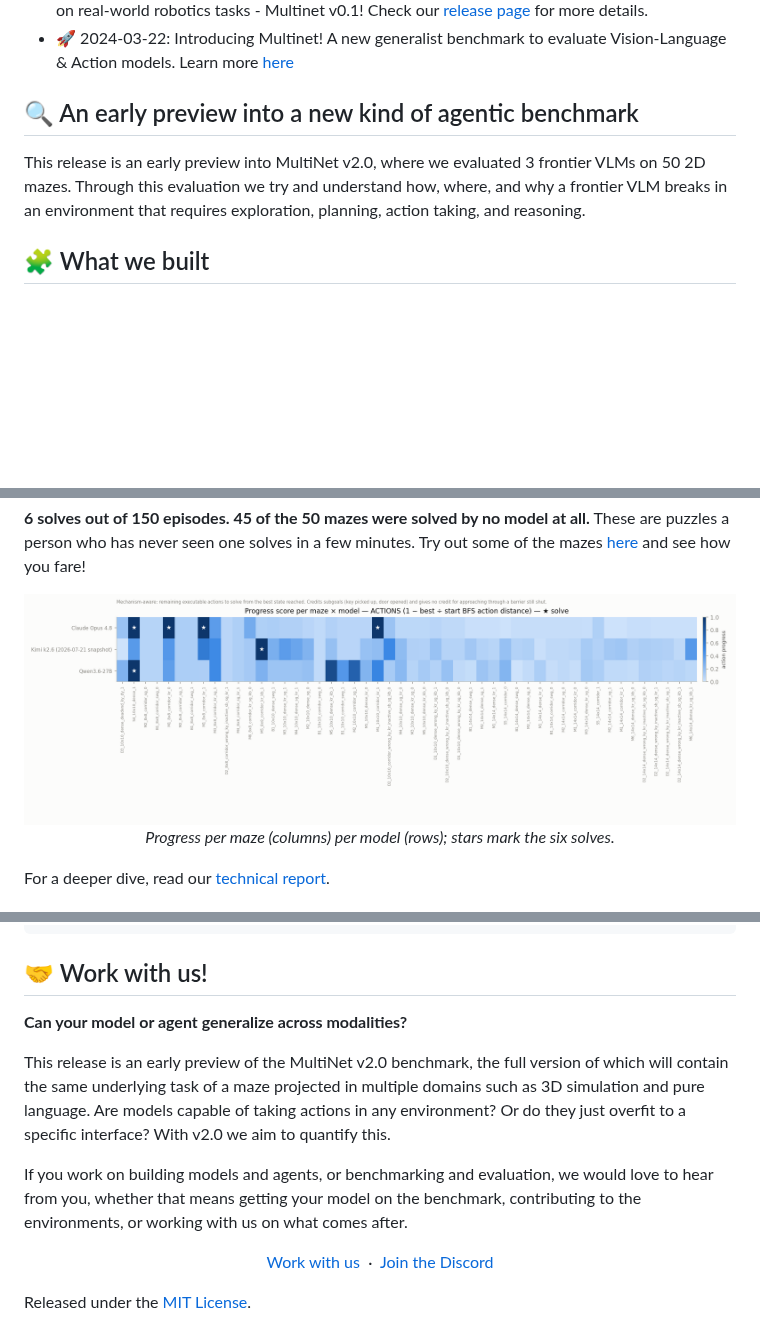
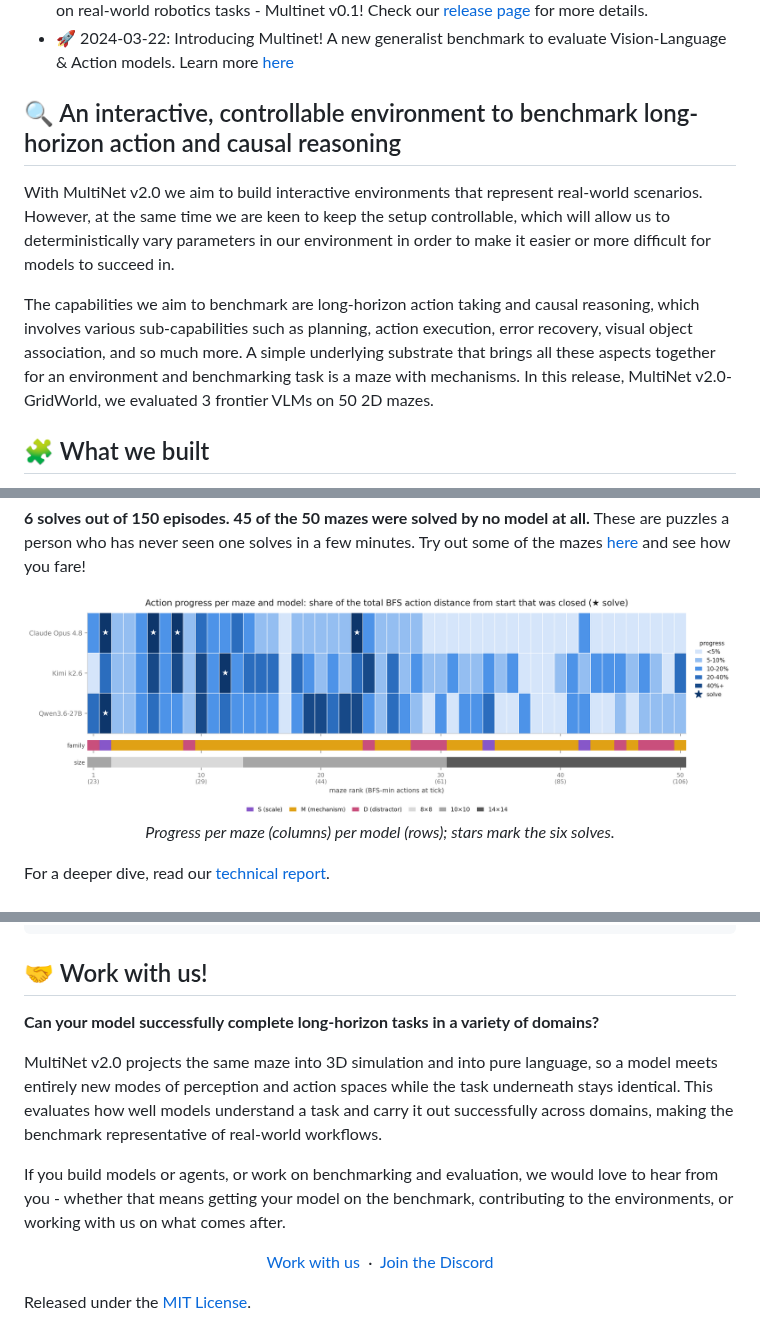
Before and after one commit to ManifoldRG/MultiNet-v2.0, a Markdown page: README.md, 3 parts joined by grey strips. Rendered like a GitHub page; pictures changed too: assets/r1_progress_grid.png; blank space fills up the shorter version.

Commit message:
Changes to README based on unified messaging and positioning

```diff
--- a/README.md
+++ b/README.md
@@ -54,9 +54,11 @@
 - 🎉 2024-11-08: We release the first version of MultiNet where we profiled SoTA VLMs and VLAs on real-world robotics tasks - Multinet v0.1! Check our [release page](https://multinet.ai/static/pages/Multinetv01.html) for more details.
 - 🚀 2024-03-22: Introducing Multinet! A new generalist benchmark to evaluate Vision-Language & Action models. Learn more [here](https://multinet.ai)
 
-## 🔍 An early preview into a new kind of agentic benchmark
+## 🔍 An interactive, controllable environment to benchmark long-horizon action and causal reasoning
 
-This release is an early preview into MultiNet v2.0, where we evaluated 3 frontier VLMs on 50 2D mazes. Through this evaluation we try and understand how, where, and why a frontier VLM breaks in an environment that requires exploration, planning, action taking, and reasoning.
+With MultiNet v2.0 we aim to build interactive environments that represent real-world scenarios. However, at the same time we are keen to keep the setup controllable, which will allow us to deterministically vary parameters in our environment in order to make it easier or more difficult for models to succeed in.
+
+The capabilities we aim to benchmark are long-horizon action taking and causal reasoning, which involves various sub-capabilities such as planning, action execution, error recovery, visual object association, and so much more. A simple underlying substrate that brings all these aspects together for an environment and benchmarking task is a maze with mechanisms. In this release, MultiNet v2.0-GridWorld, we evaluated 3 frontier VLMs on 50 2D mazes.
 
 ## 🧩 What we built
 
@@ -185,11 +187,11 @@ If you use MultiNet v2.0 in your research, please cite:
 
 ## 🤝 Work with us!
 
-**Can your model or agent generalize across modalities?**
+**Can your model successfully complete long-horizon tasks in a variety of domains?**
 
-This release is an early preview of the MultiNet v2.0 benchmark, the full version of which will contain the same underlying task of a maze projected in multiple domains such as 3D simulation and pure language. Are models capable of taking actions in any environment? Or do they just overfit to a specific interface? With v2.0 we aim to quantify this.
+MultiNet v2.0 projects the same maze into 3D simulation and into pure language, so a model meets entirely new modes of perception and action spaces while the task underneath stays identical. This evaluates how well models understand a task and carry it out successfully across domains, making the benchmark representative of real-world workflows.
 
-If you work on building models and agents, or benchmarking and evaluation, we would love to hear from you, whether that means getting your model on the benchmark, contributing to the environments, or working with us on what comes after.
+If you build models or agents, or work on benchmarking and evaluation, we would love to hear from you - whether that means getting your model on the benchmark, contributing to the environments, or working with us on what comes after.
 
 <p align="center">
   <a href="mailto:pranav@metarch.ai?subject=Collaborating%20on%20MultiNet%20v2.0">Work with us</a>
```
Also changed, not shown: other parts of README.md (+3 -3 lines).
